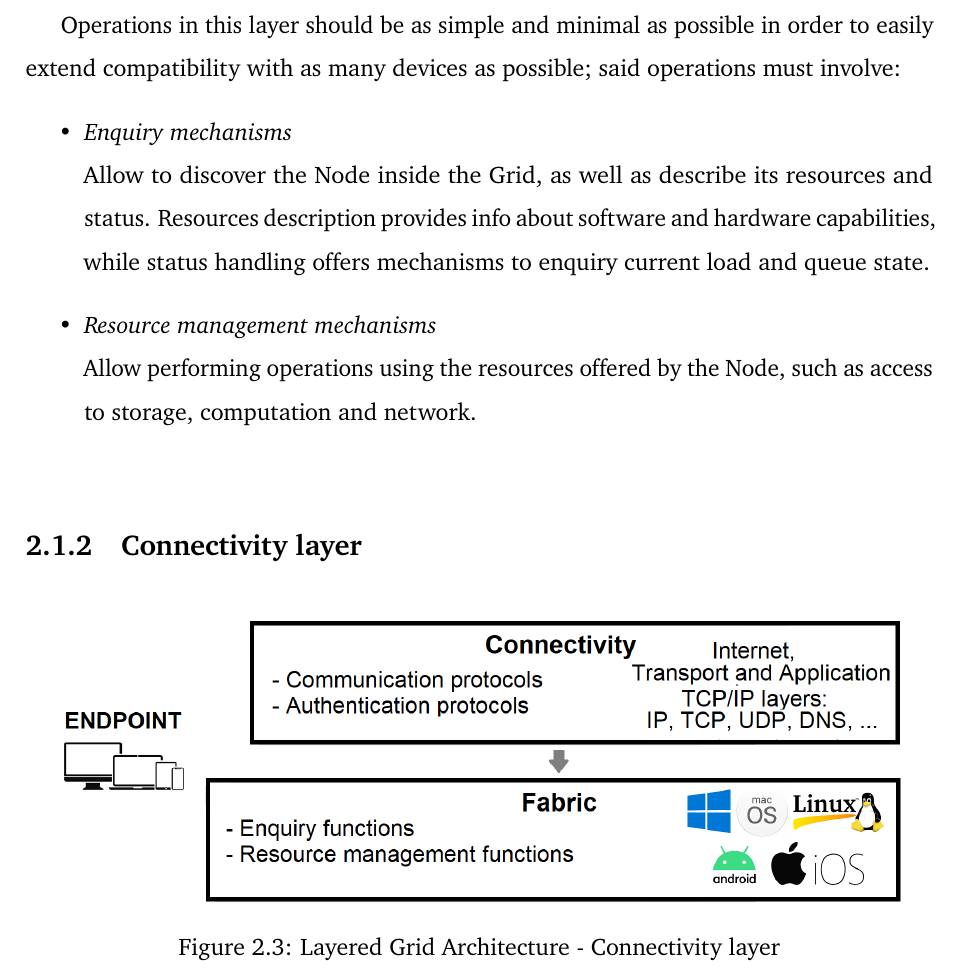
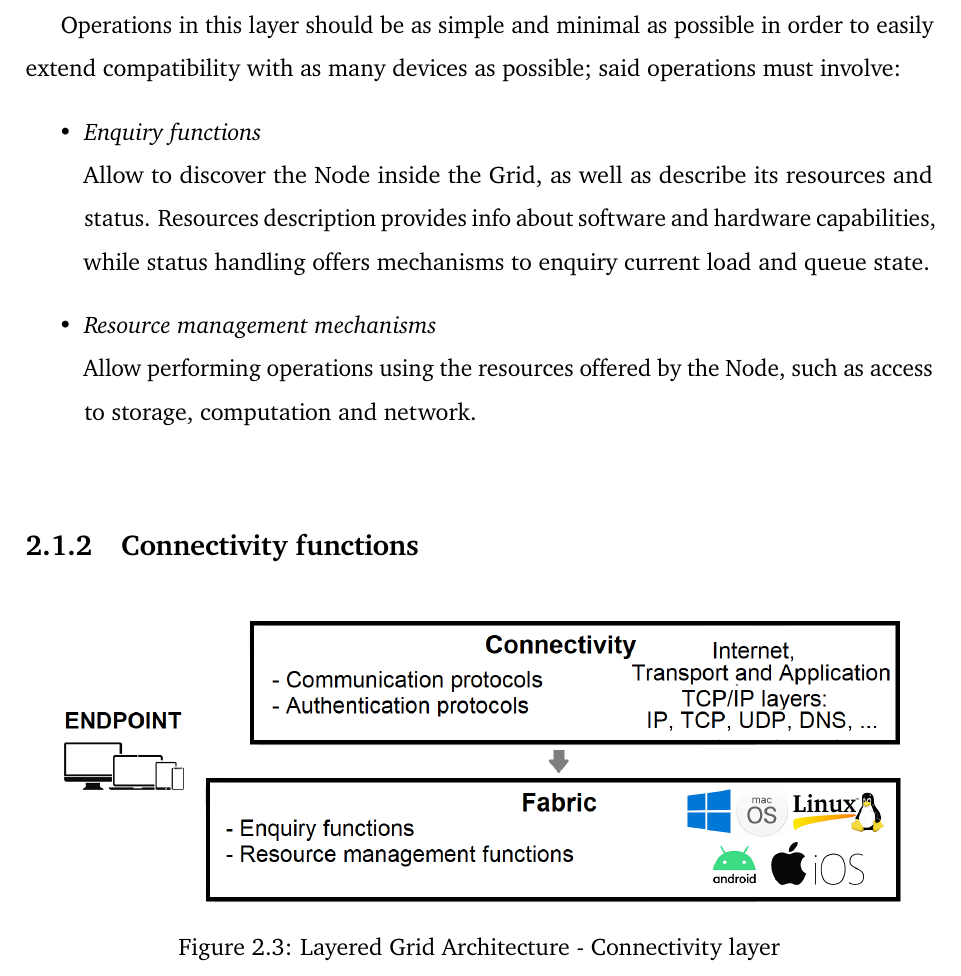
Before and after one commit to Tale152/master-thesis, a LaTeX thesis (main.tex, which reads document/chapters/chapter_2/sections/1_layered_grid_architecture.tex): part of page 21 of 25, cut so that both start at the same text. Compiled offline with pdfLaTeX.

Commit message:
minor correction in 2.1.1

```diff
--- a/document/chapters/chapter_2/sections/1_layered_grid_architecture.tex
+++ b/document/chapters/chapter_2/sections/1_layered_grid_architecture.tex
@@ -30,14 +30,14 @@ The architecture is organized in a layer structure (\textit{figure \ref{fig:grid
 
 Operations in this layer should be as simple and minimal as possible in order to easily extend compatibility with as many devices as possible; said operations must involve:
 \begin{itemize}
-    \item \textit{Enquiry mechanisms}\\
+    \item \textit{Enquiry functions}\\
     Allow to discover the Node inside the Grid, as well as describe its resources and status. Resources description provides info about software and hardware capabilities, while status handling offers mechanisms to enquiry current load and queue state.
     \item \textit{Resource management mechanisms}\\
     Allow performing operations using the resources offered by the Node, such as access to storage, computation and network.
 \end{itemize}
 \vspace{5mm}
 
-\subsection{Connectivity layer}
+\subsection{Connectivity functions}
 \begin{figure}[!ht]
     \centering
     \includegraphics[scale=0.35]{document/chapters/chapter_2/images/connectivity_layer.png}
```
